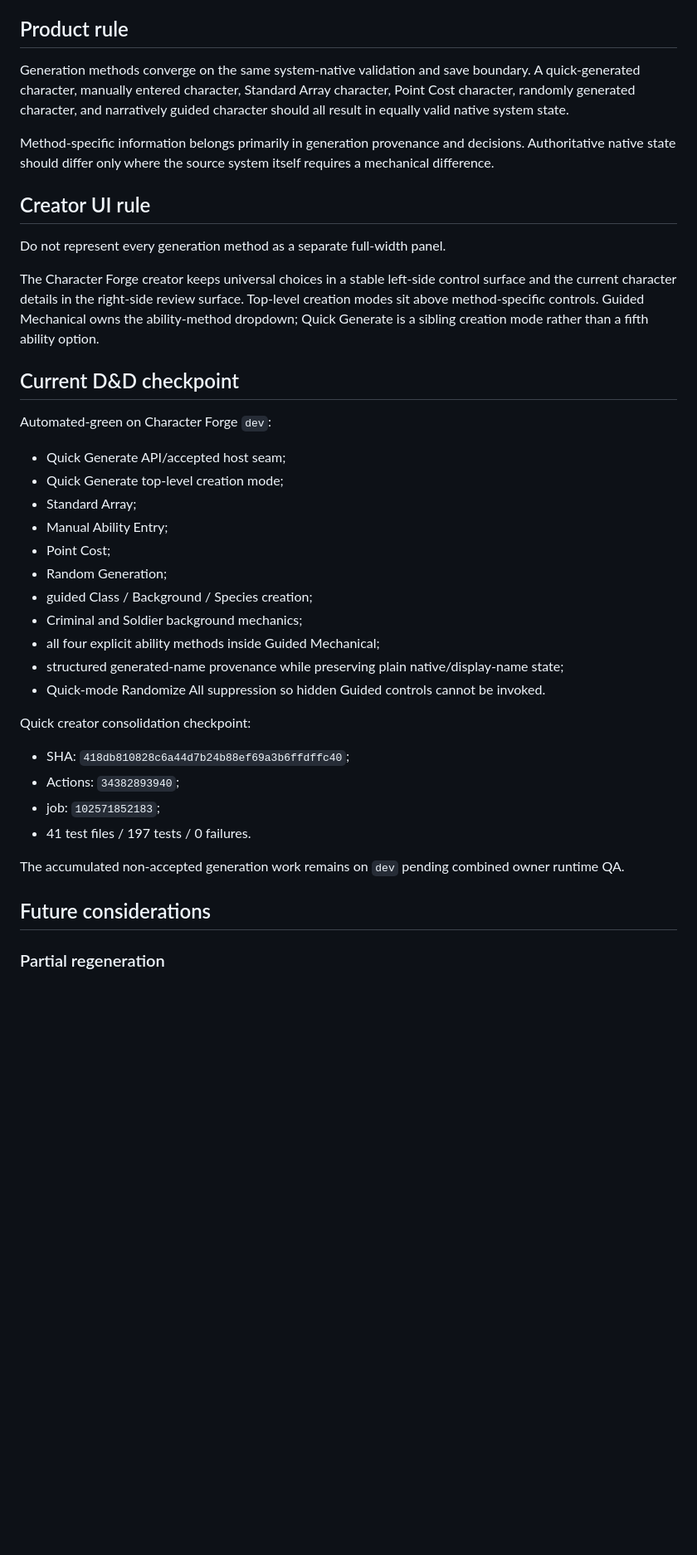
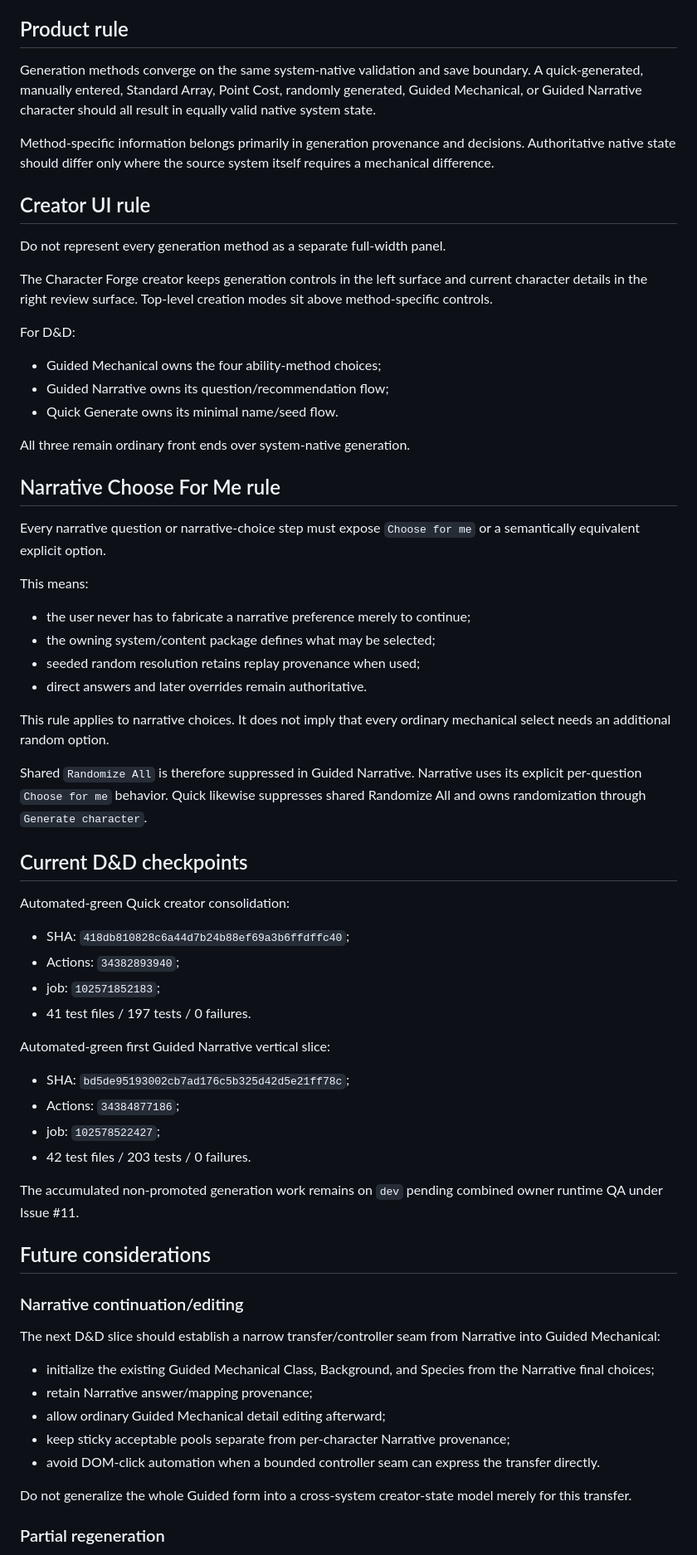
Before and after one commit to Three-Wheeled-Sloth-Studio/Character-Forge, a Markdown page: refs/product/generation-methods.md, the part around one of its changes. Shown at 83% size. Rendered like a GitHub page; blank space fills up the shorter version.

Commit message:
docs: record first Guided Narrative method

```diff
--- a/refs/product/generation-methods.md
+++ b/refs/product/generation-methods.md
@@ -70,7 +97,7 @@ Quick results publish through the same `onCharacter` review/save/host boundary a
 
 ## Product rule
 
-Generation methods converge on the same system-native validation and save boundary. A quick-generated character, manually entered character, Standard Array character, Point Cost character, randomly generated character, and narratively guided character should all result in equally valid native system state.
+Generation methods converge on the same system-native validation and save boundary. A quick-generated, manually entered, Standard Array, Point Cost, randomly generated, Guided Mechanical, or Guided Narrative character should all result in equally valid native system state.
 
 Method-specific information belongs primarily in generation provenance and decisions. Authoritative native state should differ only where the source system itself requires a mechanical difference.
 
@@ -78,34 +105,62 @@ Method-specific information belongs primarily in generation provenance and decis
 
 Do not represent every generation method as a separate full-width panel.
 
-The Character Forge creator keeps universal choices in a stable left-side control surface and the current character details in the right-side review surface. Top-level creation modes sit above method-specific controls. Guided Mechanical owns the ability-method dropdown; Quick Generate is a sibling creation mode rather than a fifth ability option.
+The Character Forge creator keeps generation controls in the left surface and current character details in the right review surface. Top-level creation modes sit above method-specific controls.
 
-## Current D&D checkpoint
+For D&D:
 
-Automated-green on Character Forge `dev`:
+- Guided Mechanical owns the four ability-method choices;
+- Guided Narrative owns its question/recommendation flow;
+- Quick Generate owns its minimal name/seed flow.
 
-- Quick Generate API/accepted host seam;
-- Quick Generate top-level creation mode;
-- Standard Array;
-- Manual Ability Entry;
-- Point Cost;
-- Random Generation;
-- guided Class / Background / Species creation;
-- Criminal and Soldier background mechanics;
-- all four explicit ability methods inside Guided Mechanical;
-- structured generated-name provenance while preserving plain native/display-name state;
-- Quick-mode Randomize All suppression so hidden Guided controls cannot be invoked.
+All three remain ordinary front ends over system-native generation.
 
-Quick creator consolidation checkpoint:
+## Narrative Choose For Me rule
+
+Every narrative question or narrative-choice step must expose `Choose for me` or a semantically equivalent explicit option.
+
+This means:
+
+- the user never has to fabricate a narrative preference merely to continue;
+- the owning system/content package defines what may be selected;
+- seeded random resolution retains replay provenance when used;
+- direct answers and later overrides remain authoritative.
+
+This rule applies to narrative choices. It does not imply that every ordinary mechanical select needs an additional random option.
+
+Shared `Randomize All` is therefore suppressed in Guided Narrative. Narrative uses its explicit per-question `Choose for me` behavior. Quick likewise suppresses shared Randomize All and owns randomization through `Generate character`.
+
+## Current D&D checkpoints
+
+Automated-green Quick creator consolidation:
 
 - SHA: `418db810828c6a44d7b24b88ef69a3b6ffdffc40`;
 - Actions: `34382893940`;
 - job: `102571852183`;
 - 41 test files / 197 tests / 0 failures.
 
-The accumulated non-accepted generation work remains on `dev` pending combined owner runtime QA.
+Automated-green first Guided Narrative vertical slice:
+
+- SHA: `bd5de95193002cb7ad176c5b325d42d5e21ff78c`;
+- Actions: `34384877186`;
+- job: `102578522427`;
+- 42 test files / 203 tests / 0 failures.
+
+The accumulated non-promoted generation work remains on `dev` pending combined owner runtime QA under Issue #11.
 
 ## Future considerations
 
+### Narrative continuation/editing
+
+The next D&D slice should establish a narrow transfer/controller seam from Narrative into Guided Mechanical:
+
+- initialize the existing Guided Mechanical Class, Background, and Species from the Narrative final choices;
+- retain Narrative answer/mapping provenance;
+- allow ordinary Guided Mechanical detail editing afterward;
+- keep sticky acceptable pools separate from per-character Narrative provenance;
+- avoid DOM-click automation when a bounded controller seam can express the transfer directly.
+
+Do not generalize the whole Guided form into a cross-system creator-state model merely for this transfer.
+
 ### Partial regeneration
 
```
Also changed, not shown: other parts of refs/product/generation-methods.md (+49 -26 lines).
